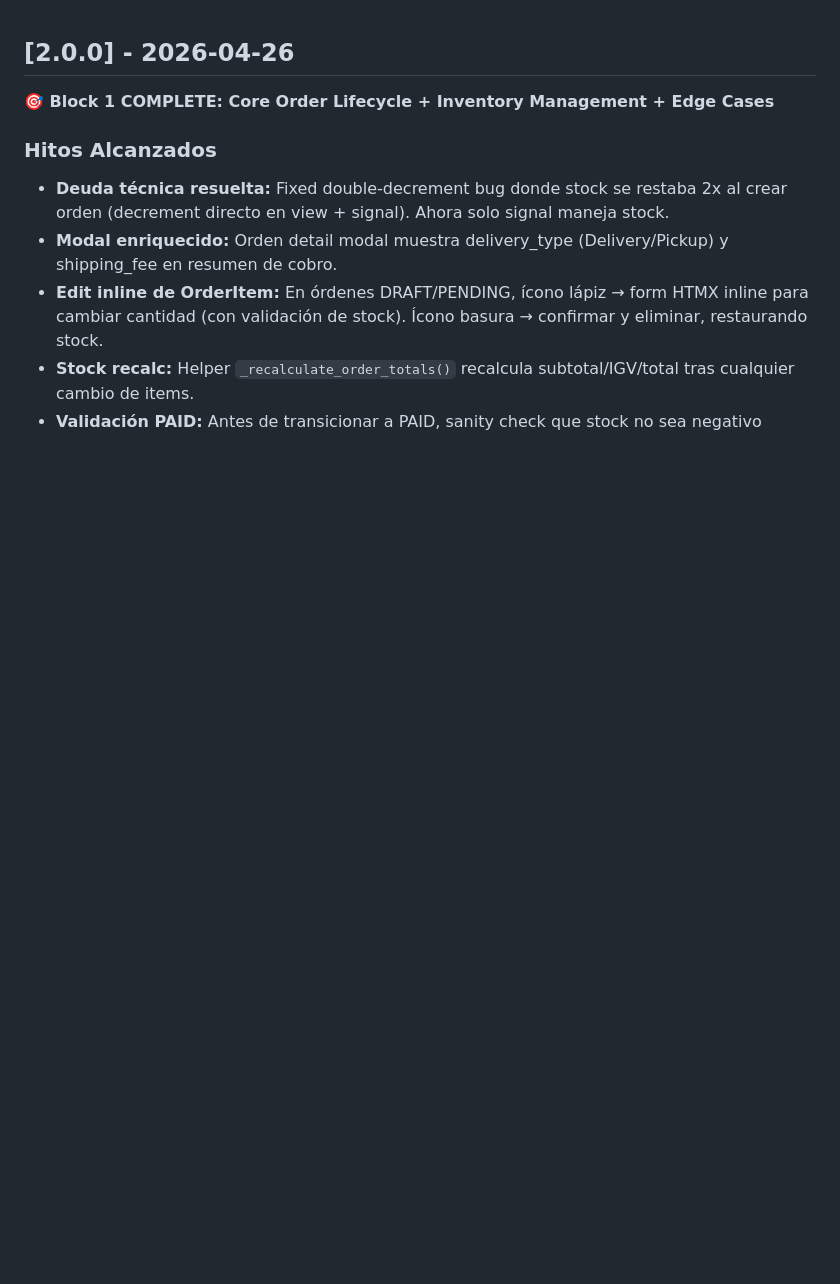
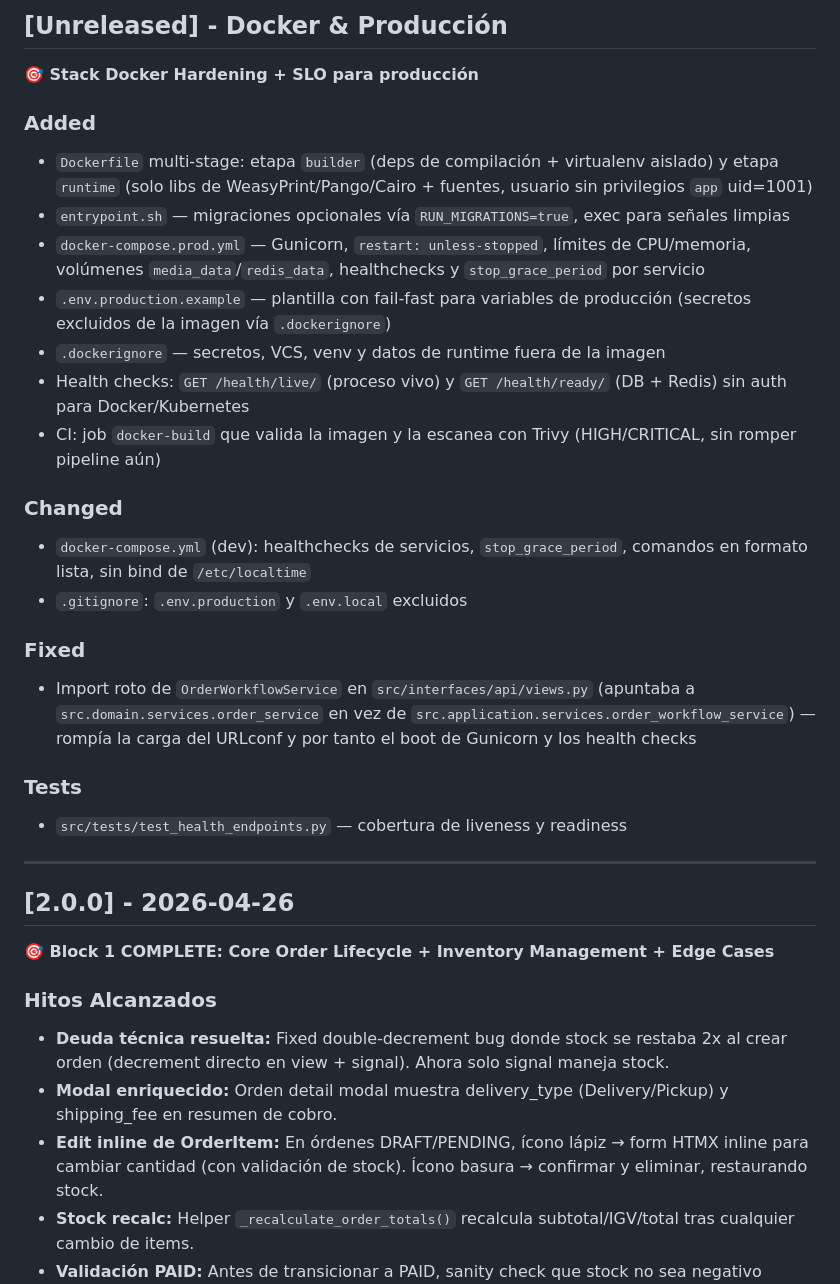
Before and after one commit to Sublian/nexus-oms-django, a Markdown page: docs/CHANGELOG.md, the part around the change. Drawn GitHub-style; blank space fills up the shorter version.

Commit message:
docs: changelog entry for Docker & production improvements

```diff
--- a/docs/CHANGELOG.md
+++ b/docs/CHANGELOG.md
@@ -1,3 +1,28 @@
+## [Unreleased] - Docker & Producción
+
+**🎯 Stack Docker Hardening + SLO para producción**
+
+### Added
+- `Dockerfile` multi-stage: etapa `builder` (deps de compilación + virtualenv aislado) y etapa `runtime` (solo libs de WeasyPrint/Pango/Cairo + fuentes, usuario sin privilegios `app` uid=1001)
+- `entrypoint.sh` — migraciones opcionales vía `RUN_MIGRATIONS=true`, exec para señales limpias
+- `docker-compose.prod.yml` — Gunicorn, `restart: unless-stopped`, límites de CPU/memoria, volúmenes `media_data`/`redis_data`, healthchecks y `stop_grace_period` por servicio
+- `.env.production.example` — plantilla con fail-fast para variables de producción (secretos excluidos de la imagen vía `.dockerignore`)
+- `.dockerignore` — secretos, VCS, venv y datos de runtime fuera de la imagen
+- Health checks: `GET /health/live/` (proceso vivo) y `GET /health/ready/` (DB + Redis) sin auth para Docker/Kubernetes
+- CI: job `docker-build` que valida la imagen y la escanea con Trivy (HIGH/CRITICAL, sin romper pipeline aún)
+
+### Changed
+- `docker-compose.yml` (dev): healthchecks de servicios, `stop_grace_period`, comandos en formato lista, sin bind de `/etc/localtime`
+- `.gitignore`: `.env.production` y `.env.local` excluidos
+
+### Fixed
+- Import roto de `OrderWorkflowService` en `src/interfaces/api/views.py` (apuntaba a `src.domain.services.order_service` en vez de `src.application.services.order_workflow_service`) — rompía la carga del URLconf y por tanto el boot de Gunicorn y los health checks
+
+### Tests
+- `src/tests/test_health_endpoints.py` — cobertura de liveness y readiness
+
+---
+
 ## [2.0.0] - 2026-04-26
 
 **🎯 Block 1 COMPLETE: Core Order Lifecycle + Inventory Management + Edge Cases**
```
